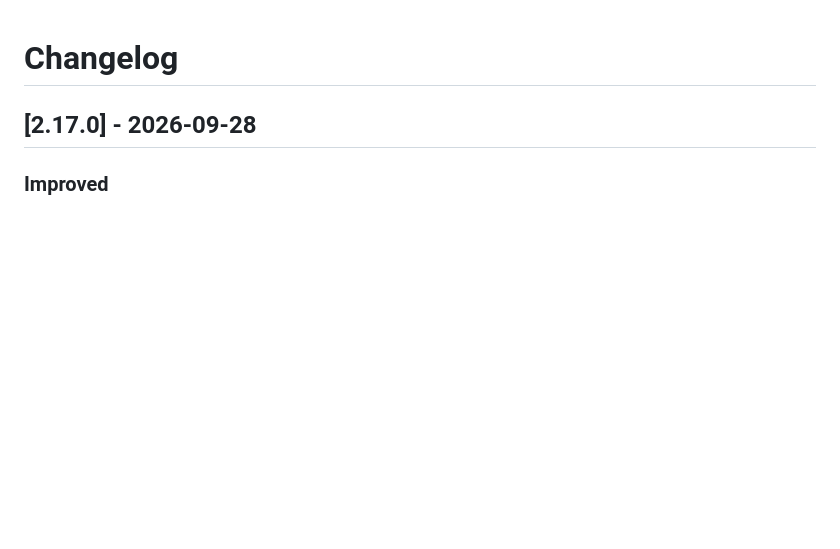
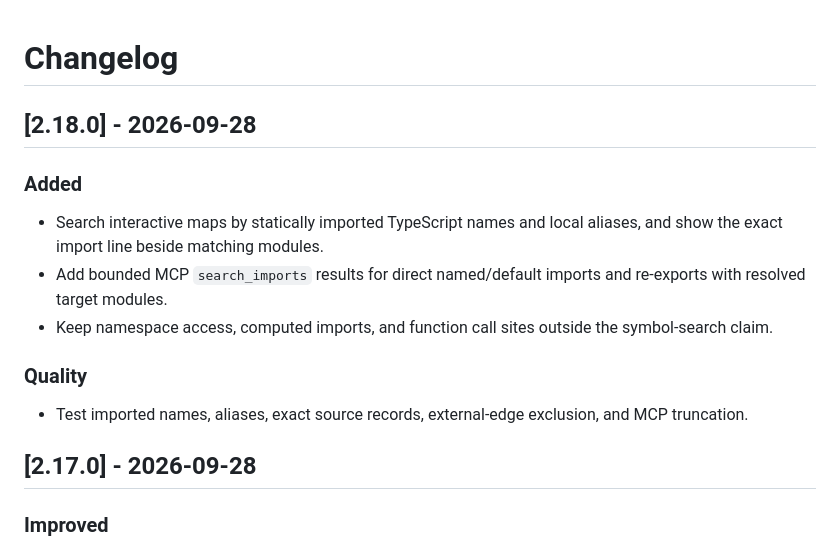
Before and after one commit to maximilianfeix/repoatlas, a Markdown page: CHANGELOG.md, the part around the change. Rendered like a GitHub page; blank space fills up the shorter version.

```diff
--- a/CHANGELOG.md
+++ b/CHANGELOG.md
@@ -1,4 +1,16 @@
 # Changelog
+
+## [2.18.0] - 2026-09-28
+
+### Added
+
+- Search interactive maps by statically imported TypeScript names and local aliases, and show the exact import line beside matching modules.
+- Add bounded MCP `search_imports` results for direct named/default imports and re-exports with resolved target modules.
+- Keep namespace access, computed imports, and function call sites outside the symbol-search claim.
+
+### Quality
+
+- Test imported names, aliases, exact source records, external-edge exclusion, and MCP truncation.
 
 ## [2.17.0] - 2026-09-28
 
```
Also changed, not shown: README.md (+12 -9 lines), skills/repoatlas/SKILL.md (+2 -2 lines), docs/assets/import-search.png (added), 16 other files.
